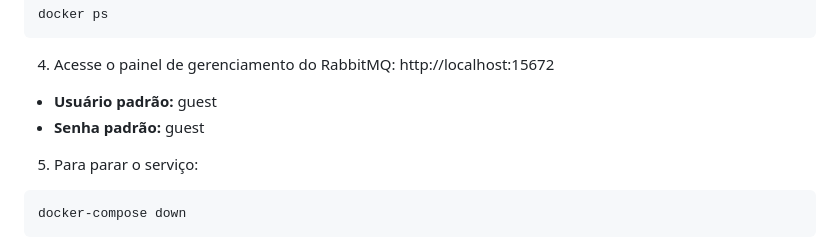
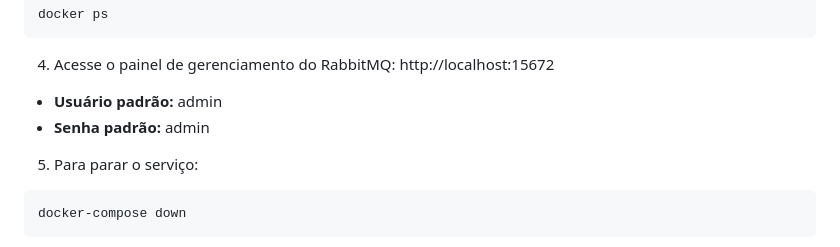
Before and after one commit to ARC-ceo/SolarMetrics-JavaAdvanced, a Markdown page: README.md, the part around one of its changes. GitHub-like rendering.

Commit message:
Change RabbitMQ default user and password
Updated default RabbitMQ credentials in README.

````diff
--- a/README.md
+++ b/README.md
@@ -40,8 +40,8 @@ docker ps
 4. Acesse o painel de gerenciamento do RabbitMQ:
 http://localhost:15672
 
-- **Usuário padrão:** guest
-- **Senha padrão:** guest
+- **Usuário padrão:** admin
+- **Senha padrão:** admin
 
 5. Para parar o serviço:
 ```bash
````
Also changed, not shown: other parts of README.md (+1 -1 lines).
